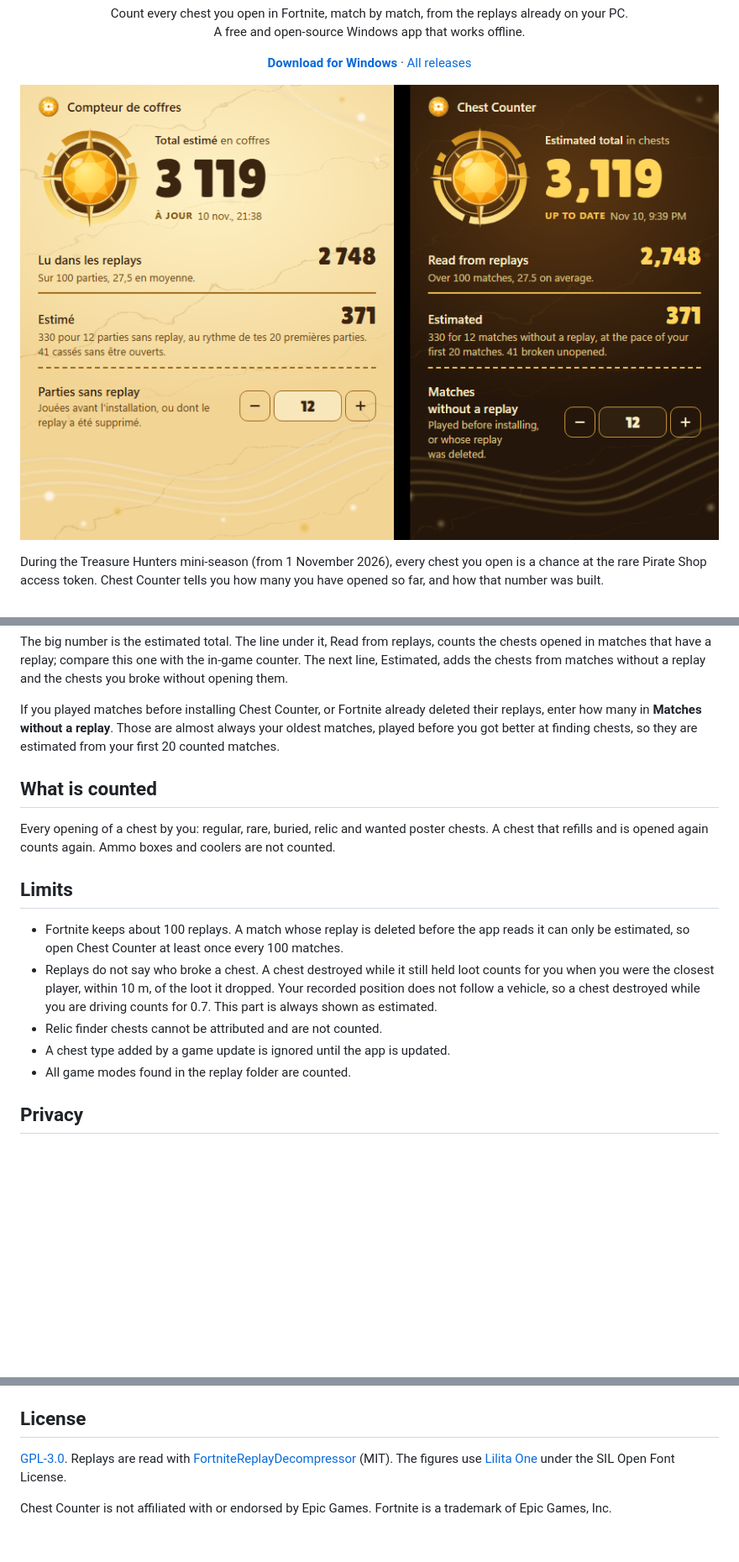
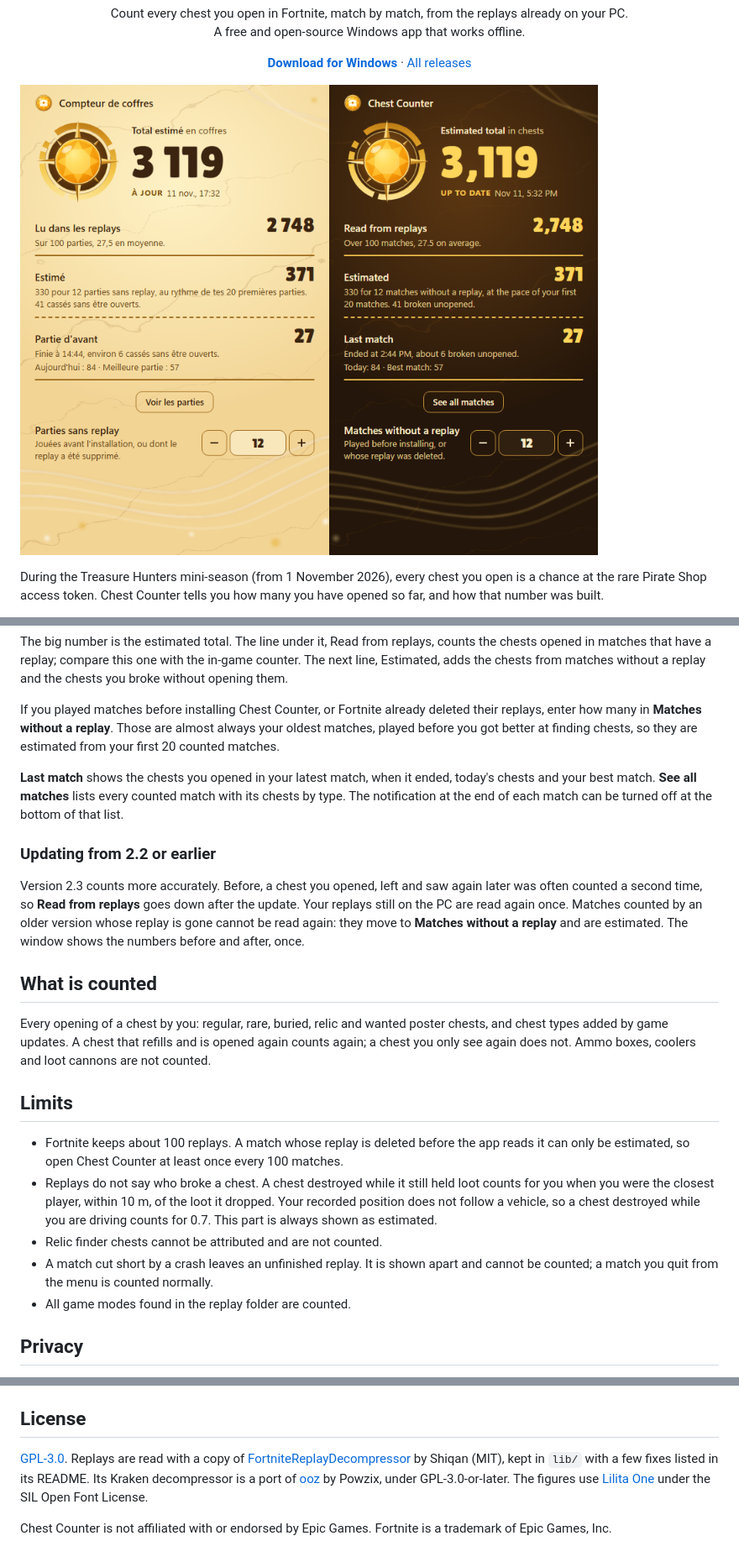
Before and after one commit to Palawizard/chest-counter, a Markdown page: README.md, 3 parts joined by grey strips. Shown at 84% size. GitHub-like rendering; pictures changed too: assets/screenshot.png; blank space fills up the shorter version.

Commit message:
docs(readme): describe the recount, the last match and the match list

```diff
--- a/README.md
+++ b/README.md
@@ -62,16 +64,22 @@ The big number is the estimated total. The line under it, Read from replays, cou
 
 If you played matches before installing Chest Counter, or Fortnite already deleted their replays, enter how many in **Matches without a replay**. Those are almost always your oldest matches, played before you got better at finding chests, so they are estimated from your first 20 counted matches.
 
+**Last match** shows the chests you opened in your latest match, when it ended, today's chests and your best match. **See all matches** lists every counted match with its chests by type. The notification at the end of each match can be turned off at the bottom of that list.
+
+### Updating from 2.2 or earlier
+
+Version 2.3 counts more accurately. Before, a chest you opened, left and saw again later was often counted a second time, so **Read from replays** goes down after the update. Your replays still on the PC are read again once. Matches counted by an older version whose replay is gone cannot be read again: they move to **Matches without a replay** and are estimated. The window shows the numbers before and after, once.
+
 ## What is counted
 
-Every opening of a chest by you: regular, rare, buried, relic and wanted poster chests. A chest that refills and is opened again counts again. Ammo boxes and coolers are not counted.
+Every opening of a chest by you: regular, rare, buried, relic and wanted poster chests, and chest types added by game updates. A chest that refills and is opened again counts again; a chest you only see again does not. Ammo boxes, coolers and loot cannons are not counted.
 
 ## Limits
 
 - Fortnite keeps about 100 replays. A match whose replay is deleted before the app reads it can only be estimated, so open Chest Counter at least once every 100 matches.
 - Replays do not say who broke a chest. A chest destroyed while it still held loot counts for you when you were the closest player, within 10 m, of the loot it dropped. Your recorded position does not follow a vehicle, so a chest destroyed while you are driving counts for 0.7. This part is always shown as estimated.
 - Relic finder chests cannot be attributed and are not counted.
-- A chest type added by a game update is ignored until the app is updated.
+- A match cut short by a crash leaves an unfinished replay. It is shown apart and cannot be counted; a match you quit from the menu is counted normally.
 - All game modes found in the replay folder are counted.
 
 ## Privacy
@@ -106,6 +114,6 @@ The output is in `dist\releases`. Add `-Upload` to publish it as a draft GitHub
 
 ## License
 
-[GPL-3.0](LICENSE). Replays are read with [FortniteReplayDecompressor](https://github.com/Shiqan/FortniteReplayDecompressor) (MIT). The figures use [Lilita One](https://github.com/google/fonts/tree/main/ofl/lilitaone) under the SIL Open Font License.
+[GPL-3.0](LICENSE). Replays are read with a copy of [FortniteReplayDecompressor](https://github.com/Shiqan/FortniteReplayDecompressor) by Shiqan (MIT), kept in `lib/` with a few fixes listed in its README. Its Kraken decompressor is a port of [ooz](https://github.com/powzix/ooz) by Powzix, under GPL-3.0-or-later. The figures use [Lilita One](https://github.com/google/fonts/tree/main/ofl/lilitaone) under the SIL Open Font License.
 
 Chest Counter is not affiliated with or endorsed by Epic Games. Fortnite is a trademark of Epic Games, Inc.
```
Also changed, not shown: other parts of README.md (+2 -0 lines).
